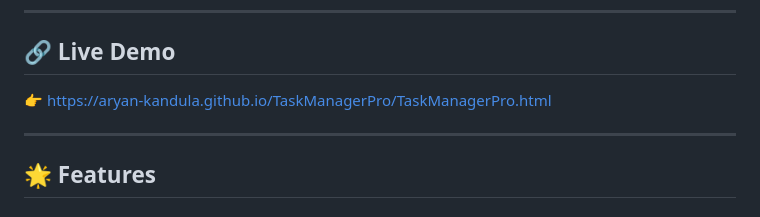
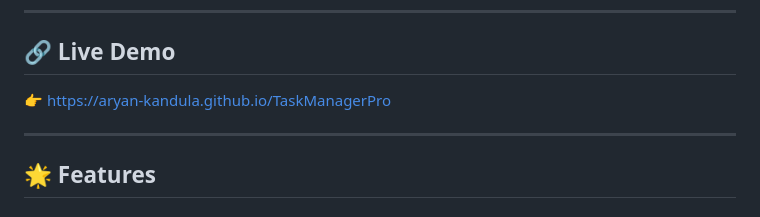
Before and after one commit to aryan-kandula/TaskManagerPro, a Markdown page: README.md, the part around the change. Drawn GitHub-style.

Commit message:
Fix live demo link formatting in README

```diff
--- a/README.md
+++ b/README.md
@@ -12,7 +12,7 @@ Featuring a full iOS 26-style liquid glassmorphic design, intelligent AI assista
 
 ## 🔗 Live Demo
 
-👉 [https://aryan-kandula.github.io/TaskManagerPro/TaskManagerPro.html](https://aryan-kandula.github.io/TaskManagerPro)
+👉 [https://aryan-kandula.github.io/TaskManagerPro](https://aryan-kandula.github.io/TaskManagerPro)
 
 ---
 
```
